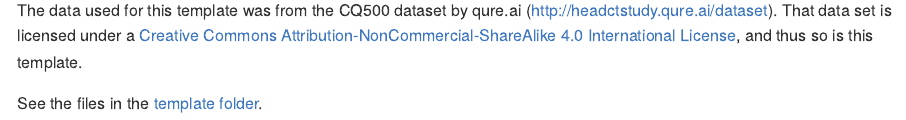
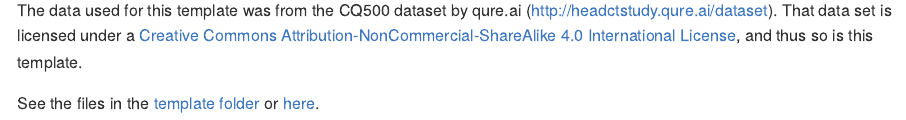
Before and after one commit to muschellij2/high_res_ct_template, an R Markdown document (README.Rmd): the page in a window 1100 px wide, from 150 px down. The pictures show the output file README.md that the author committed with the source, drawn offline in the style of GitHub; badge pictures from the web are left out.

Commit message:
redid readme

```diff
--- a/README.Rmd
+++ b/README.Rmd
@@ -21,4 +21,4 @@
 The data used for this template was from the CQ500 dataset by qure.ai (http://headctstudy.qure.ai/dataset).  That data set is licensed under a [Creative Commons Attribution-NonCommercial-ShareAlike 4.0 International License](http://creativecommons.org/licenses/by-nc-sa/4.0/), and thus so is this template.
 
 
-See the files in the [template folder](template/).
+See the files in the [template folder](template/) or [here](https://johnmuschelli.com/high_res_ct_template/template).
```
Also changed, not shown: README.md.
